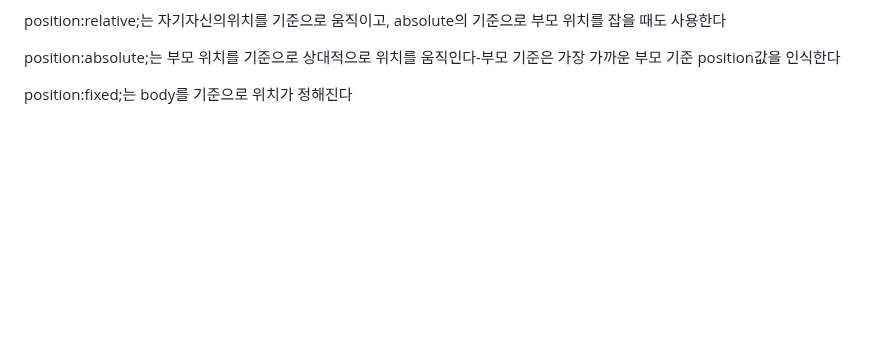
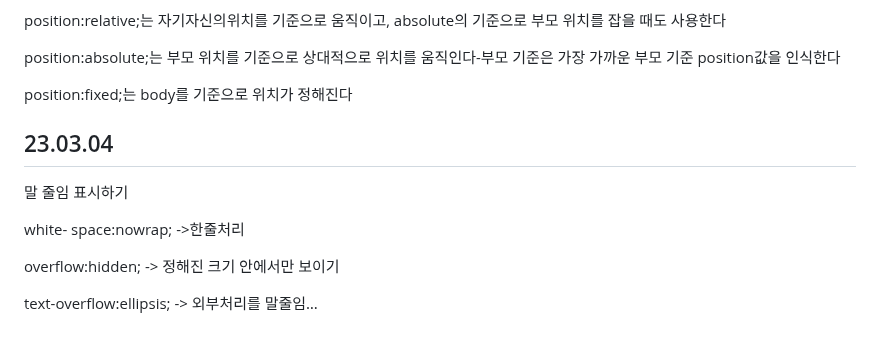
Before and after one commit to yangeunc/html_study, a Markdown page: README.md, the part around the change. Drawn GitHub-style; blank space fills up the shorter version.

```diff
--- a/README.md
+++ b/README.md
@@ -161,3 +161,8 @@
 <p>position:relative;는 자기자신의위치를 기준으로 움직이고, absolute의 기준으로 부모 위치를 잡을 때도 사용한다</p>
 <p>position:absolute;는 부모 위치를 기준으로 상대적으로 위치를 움직인다-부모 기준은 가장 가까운 부모  기준 position값을 인식한다</p>
 <p>position:fixed;는 body를 기준으로 위치가 정해진다</p>
+<h2>23.03.04</h2>
+<p>말 줄임 표시하기</p>
+<p>white- space:nowrap; ->한줄처리</p>
+<p>overflow:hidden; -> 정해진 크기 안에서만 보이기</p>
+<p>text-overflow:ellipsis; -> 외부처리를 말줄임…</p>
```
